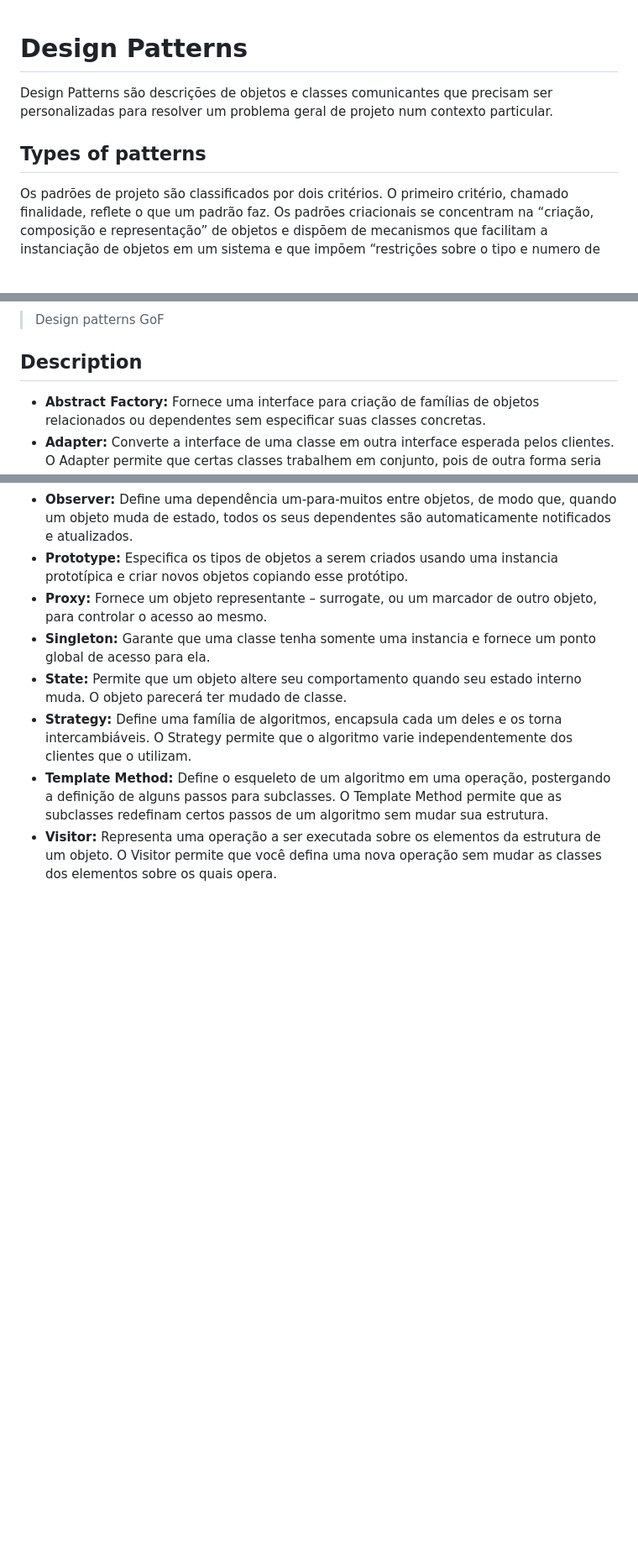
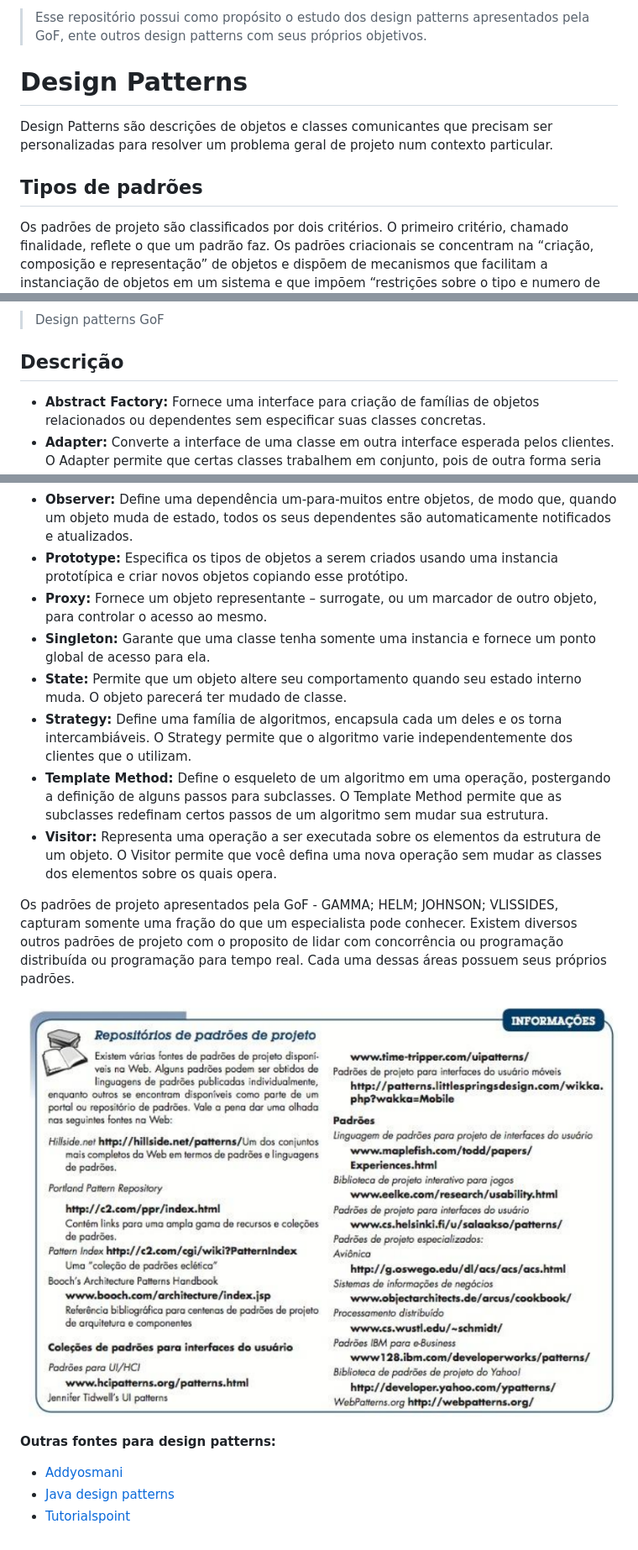
Before and after one commit to TacioAntonio/design-patterns-typescript, a Markdown page: README.md, 3 parts joined by grey strips. Shown: that part at 84% size. Drawn GitHub-style; pictures changed too: img/designPatternRepositories.png (added); blank space fills up the shorter version.

```diff
--- a/README.md
+++ b/README.md
@@ -1,7 +1,9 @@
+> Esse repositório possui como propósito o estudo dos design patterns apresentados pela GoF, ente outros design patterns com seus próprios objetivos.
+
 # Design Patterns
 Design Patterns são descrições de objetos e classes comunicantes que precisam ser personalizadas para resolver um problema geral de projeto num contexto particular.
 
-## Types of patterns
+## Tipos de padrões
 Os padrões de projeto são classificados por dois critérios. O primeiro critério, chamado finalidade, reflete o que um padrão faz. Os padrões criacionais se concentram na “criação, composição e representação” de objetos e dispõem de mecanismos que facilitam a instanciação de objetos em um sistema e que impõem “restrições sobre o tipo e numero de objetos que podem ser criados em um sistema”.
 Os padrões estruturais focalizam problemas e soluções associadas a como classes e objetos são organizados e integrados para construir uma estrutura maior. Os padrões comportamentais tratam de problemas associados a atribuição de responsabilidade ente objetos e a maneira como a comunicação é realizada entre objetos. (Pressman, 2016, p. 350)<br/>
 O segundo critério, chamado escopo, especifica se o padrão se aplica primariamente a classes ou a objetos. Os padrões para classes lidam com os relacionamentos entre classes e suas subclasses. Esses relacionamentos são estabelecidos através do mecanismo de herança, assim eles são estáticos – fixados em tempo de compilação.<br/>
@@ -17,7 +19,7 @@ Em geral, um padrão tem quatro elementos essenciais:
 ![Catalog](./img/catalog.png)
 > Design patterns GoF
 
-## Description
+## Descrição
 - **Abstract Factory:** Fornece uma interface para criação de famílias de objetos relacionados ou dependentes sem especificar suas classes concretas.
 - **Adapter:** Converte a interface de uma classe em outra interface esperada pelos clientes. O Adapter permite que certas classes trabalhem em conjunto, pois de outra forma seria impossível por causa de suas interfaces incompatíveis.
 - **Bridge:** Separa uma abstração da sua implementação, de modo que as duas possam variar independentemente.
@@ -41,3 +43,12 @@ Em geral, um padrão tem quatro elementos essenciais:
 - **Strategy:** Define uma família de algoritmos, encapsula cada um deles e os torna intercambiáveis. O Strategy permite que o algoritmo varie independentemente dos clientes que o utilizam.
 - **Template Method:** Define o esqueleto de um algoritmo em uma operação, postergando a definição de alguns passos para subclasses. O Template Method permite que as subclasses redefinam certos passos de um algoritmo sem mudar sua estrutura.
 - **Visitor:** Representa uma operação a ser executada sobre os elementos da estrutura de um objeto. O Visitor permite que você defina uma nova operação sem mudar as classes dos elementos sobre os quais opera.
+
+Os padrões de projeto apresentados pela GoF - GAMMA; HELM; JOHNSON; VLISSIDES, capturam somente uma fração do que um especialista pode conhecer. Existem diversos outros padrões de projeto com o proposito de lidar com concorrência ou programação distribuída ou programação para tempo real. Cada uma dessas áreas possuem seus próprios padrões.
+
+![DesignPatternRepositories](./img/designPatternRepositories.png)
+
+**Outras fontes para design patterns:**
+- [Addyosmani](https://addyosmani.com/resources/essentialjsdesignpatterns/book/#factorypatternjavascript)
+- [Java design patterns](https://java-design-patterns.com/patterns/)
+- [Tutorialspoint](https://www.tutorialspoint.com/design_pattern/factory_pattern.htm)
```
Also changed, not shown: factory-method/README.md (+6 -3 lines), 9 other files.
